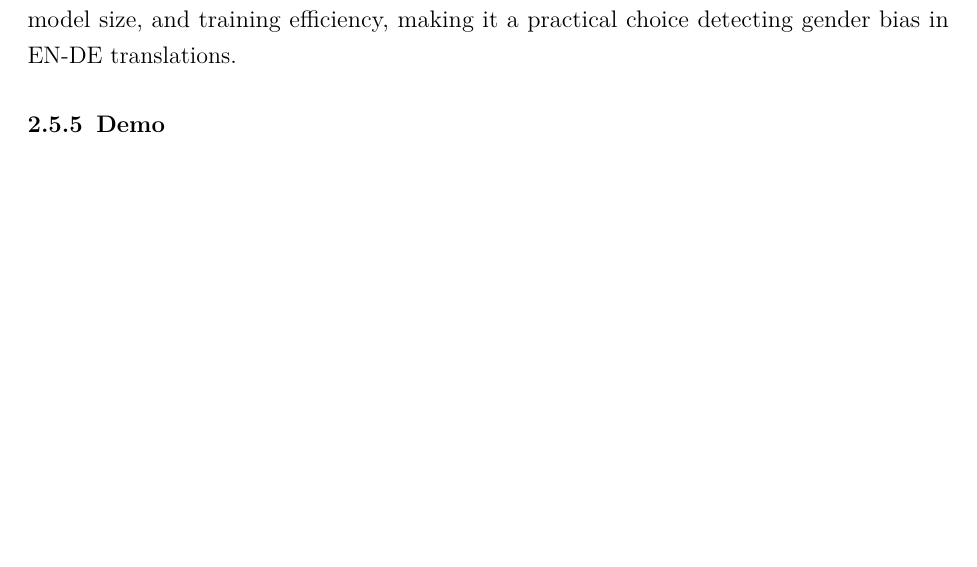
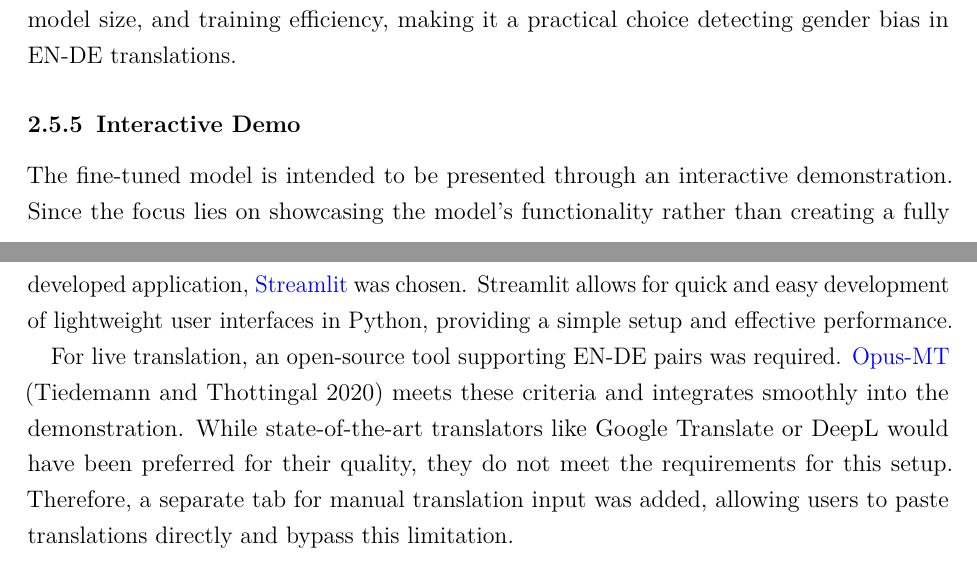
Before and after one commit to phmkhali/bias-detector-en-de, a LaTeX thesis (thesis/main.tex, which reads thesis/Chapters/related_work.tex): part of page 27 of 38 before the commit and two parts of pages 27 and 28 of 39 after it, the two joined at a grey line, cut so that both start at the same text, the shorter picture padded with empty space. Compiled offline with pdfLaTeX.

Commit message:
interactive demo justification

```diff
--- a/thesis/Chapters/related_work.tex
+++ b/thesis/Chapters/related_work.tex
@@ -311,8 +311,7 @@ For this thesis, I use multilingual BERT \textbf{\href{https://huggingface.co/go
 
 Monolingual models like \href{https://huggingface.co/google-bert/bert-base-german-cased}{German BERT} do not support English input. Larger multilingual models, such as \href{https://huggingface.co/docs/transformers/en/model_doc/xlm-roberta}{XLM-RoBERTa}, require more computational resources and training time, which was not feasible here. mBERT offers a good balance between language coverage, model size, and training efficiency, making it a practical choice detecting gender bias in EN-DE translations.
 
+\subsection{Interactive Demo}
+The fine-tuned model is intended to be presented through an interactive demonstration. Since the focus lies on showcasing the model’s functionality rather than creating a fully developed application, \href{https://streamlit.io/}{Streamlit} was chosen. Streamlit allows for quick and easy development of lightweight user interfaces in Python, providing a simple setup and effective performance.
 
-
-\subsection{Demo}
-% streamlit
-% opus mt
+For live translation, an open-source tool supporting EN-DE pairs was required. \href{https://github.com/Helsinki-NLP/Opus-MT}{Opus-MT} \citep{tiedemannOPUSMTBuildingOpen2020} meets these criteria and integrates smoothly into the demonstration. While state-of-the-art translators like Google Translate or DeepL would have been preferred for their quality, they do not meet the requirements for this setup. Therefore, a separate tab for manual translation input was added, allowing users to paste translations directly and bypass this limitation.
--- a/thesis/main.tex
+++ b/thesis/main.tex
@@ -29,7 +29,7 @@ bibliography=totoc,listof=totoc,appendixprefix,paper=a4,headings=small]{scrbook}
 \usepackage[final,nopatch=footnote]{microtype}
 
 \usepackage{url}					% URL's formatieren (z.B. in Literatur)
-\usepackage[colorlinks,linkcolor=blue,citecolor=black,urlcolor=blue]{hyperref} 				% für Hyperlinks in PDF-Dokumenten
+\usepackage[colorlinks,linkcolor=black,citecolor=black,urlcolor=blue]{hyperref} 				% für Hyperlinks in PDF-Dokumenten
 
 \usepackage{tabularx} 				% bessere Gestaltung von Tabellen
 \usepackage{longtable}
```
Also changed, not shown: thesis/main.pdf, thesis/Chapters/related_work.tex (2 more changed lines).
